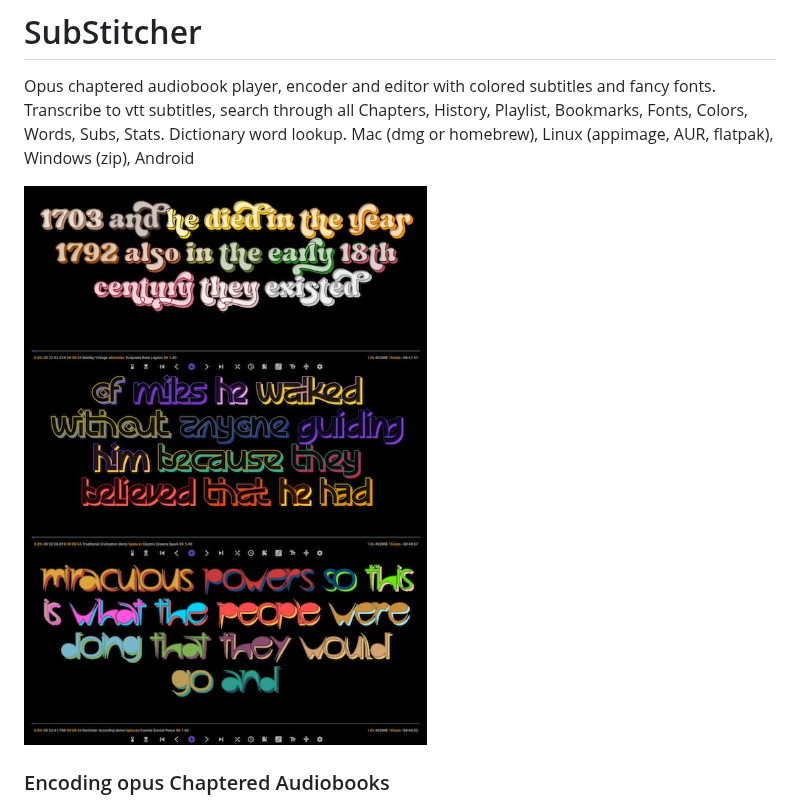
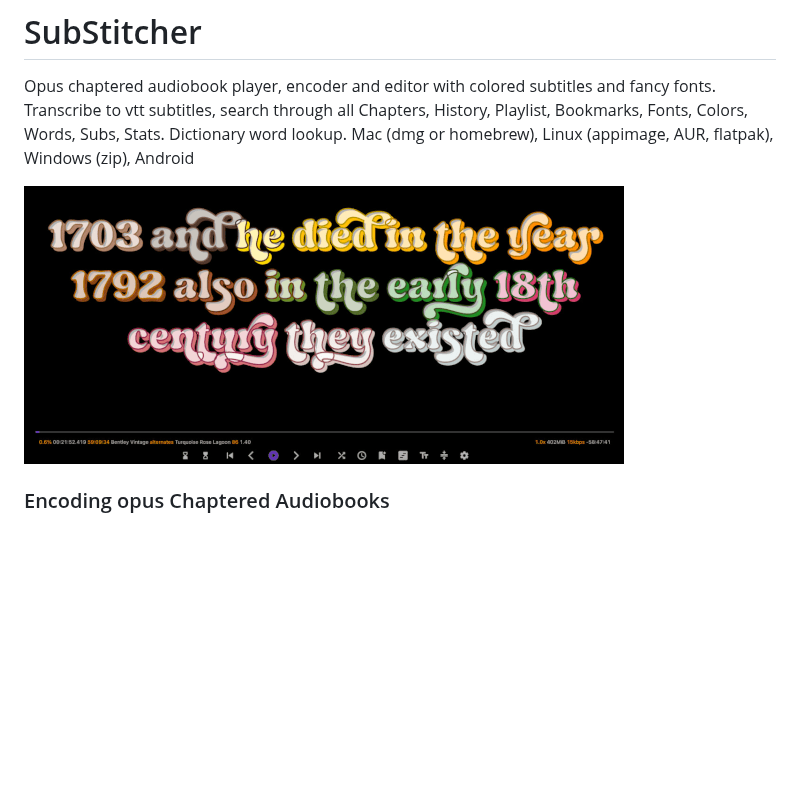
Before and after one commit to mrfragger/substitcher, a Markdown page: README.md, the part around the change. Rendered like a GitHub page; pictures changed too: images/audiobook.gif (added); blank space fills up the shorter version.

```diff
--- a/README.md
+++ b/README.md
@@ -2,7 +2,7 @@
 
 Opus chaptered audiobook player, encoder and editor with colored subtitles and fancy fonts. Transcribe to vtt subtitles, search through all Chapters, History, Playlist, Bookmarks, Fonts, Colors, Words, Subs, Stats. Dictionary word lookup. Mac (dmg or homebrew), Linux (appimage, AUR, flatpak), Windows (zip), Android
 
-![](images/audiobook.jpg)
+![](images/audiobook.gif)
 
 ### Encoding opus Chaptered Audiobooks
 - Encode 16kbps audiobooks which is 4x/6x/8x smaller than 64/96/128kbps
```
